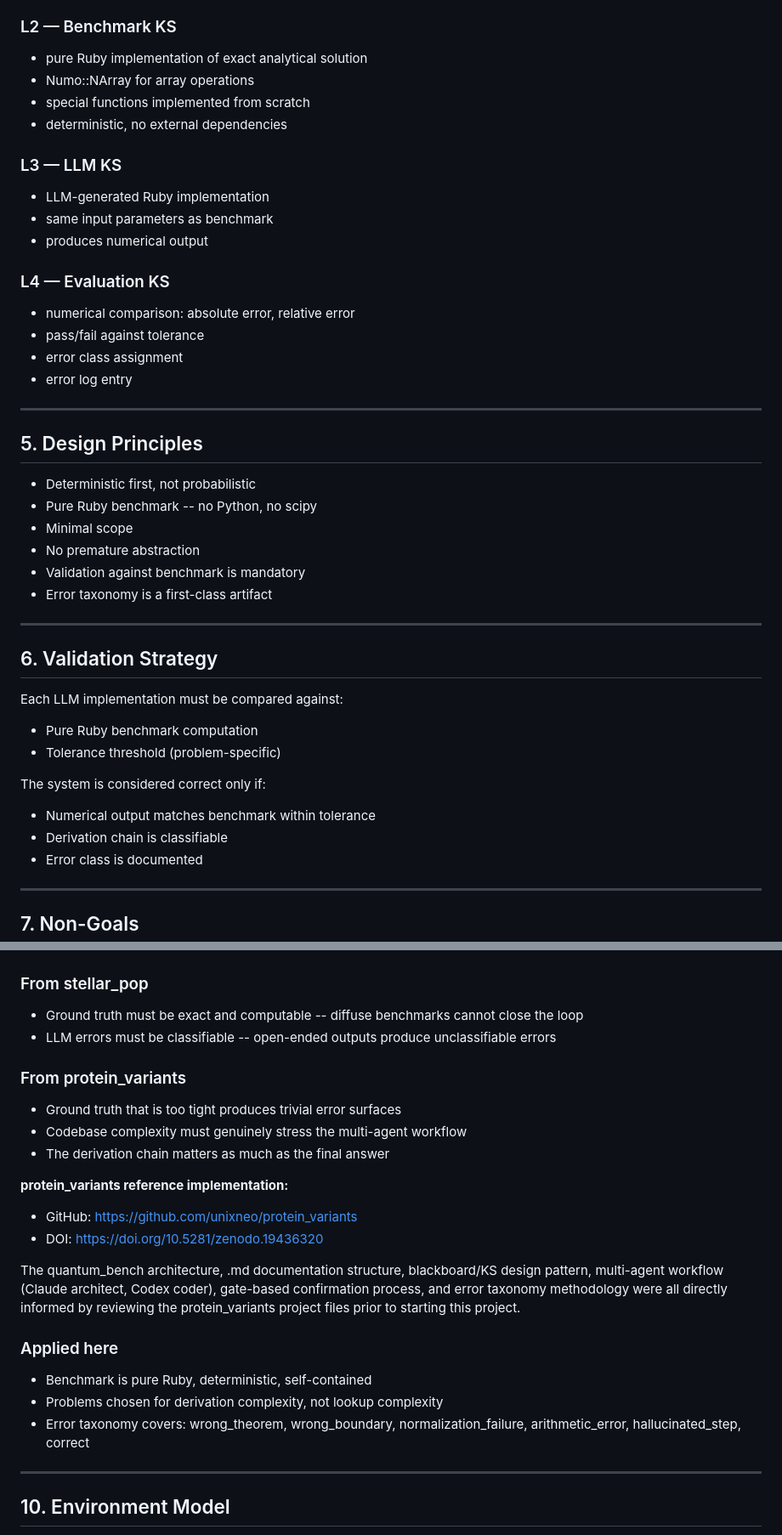
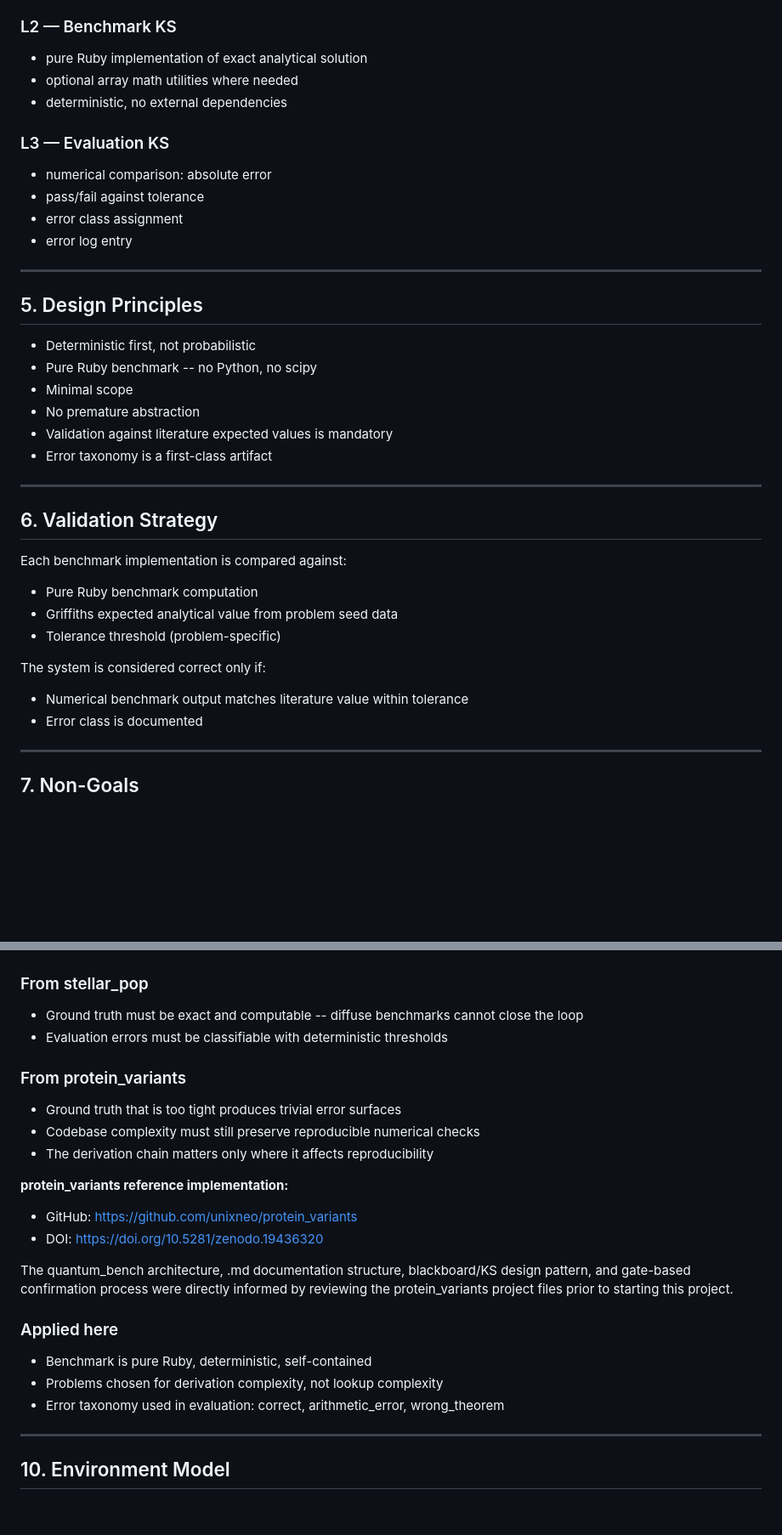
Before and after one commit to unixneo/quantum_bench, a Markdown page: DESIGN.md, 2 parts joined by grey strips. Shown at 85% size. Rendered like a GitHub page; blank space fills up the shorter version.

Commit message:
Docs: align DESIGN.md with benchmark-vs-literature implementation

```diff
--- a/DESIGN.md
+++ b/DESIGN.md
@@ -61,17 +59,11 @@ Problem → Benchmark KS → Evaluation KS → ErrorLog
 
 ### L2 — Benchmark KS
 - pure Ruby implementation of exact analytical solution
-- Numo::NArray for array operations
-- special functions implemented from scratch
+- optional array math utilities where needed
 - deterministic, no external dependencies
 
-### L3 — LLM KS
-- LLM-generated Ruby implementation
-- same input parameters as benchmark
-- produces numerical output
-
-### L4 — Evaluation KS
-- numerical comparison: absolute error, relative error
+### L3 — Evaluation KS
+- numerical comparison: absolute error
 - pass/fail against tolerance
 - error class assignment
 - error log entry
@@ -84,20 +76,20 @@ Problem → Benchmark KS → Evaluation KS → ErrorLog
 - Pure Ruby benchmark -- no Python, no scipy
 - Minimal scope
 - No premature abstraction
-- Validation against benchmark is mandatory
+- Validation against literature expected values is mandatory
 - Error taxonomy is a first-class artifact
 
 ---
 
 ## 6. Validation Strategy
 
-Each LLM implementation must be compared against:
+Each benchmark implementation is compared against:
 - Pure Ruby benchmark computation
+- Griffiths expected analytical value from problem seed data
 - Tolerance threshold (problem-specific)
 
 The system is considered correct only if:
-- Numerical output matches benchmark within tolerance
-- Derivation chain is classifiable
+- Numerical benchmark output matches literature value within tolerance
 - Error class is documented
 
 ---
@@ -125,27 +117,25 @@ This system does NOT aim to:
 
 ### From stellar_pop
 - Ground truth must be exact and computable -- diffuse benchmarks cannot close the loop
-- LLM errors must be classifiable -- open-ended outputs produce unclassifiable errors
+- Evaluation errors must be classifiable with deterministic thresholds
 
 ### From protein_variants
 - Ground truth that is too tight produces trivial error surfaces
-- Codebase complexity must genuinely stress the multi-agent workflow
-- The derivation chain matters as much as the final answer
+- Codebase complexity must still preserve reproducible numerical checks
+- The derivation chain matters only where it affects reproducibility
 
 **protein_variants reference implementation:**
 - GitHub: https://github.com/unixneo/protein_variants
 - DOI: https://doi.org/10.5281/zenodo.19436320
 
 The quantum_bench architecture, .md documentation structure, blackboard/KS design
-pattern, multi-agent workflow (Claude architect, Codex coder), gate-based confirmation
-process, and error taxonomy methodology were all directly informed by reviewing the
-protein_variants project files prior to starting this project.
+pattern, and gate-based confirmation process were directly informed by reviewing
+the protein_variants project files prior to starting this project.
 
 ### Applied here
 - Benchmark is pure Ruby, deterministic, self-contained
 - Problems chosen for derivation complexity, not lookup complexity
-- Error taxonomy covers: wrong_theorem, wrong_boundary, normalization_failure,
-  arithmetic_error, hallucinated_step, correct
+- Error taxonomy used in evaluation: correct, arithmetic_error, wrong_theorem
 
 ---
 
```
Also changed, not shown: other parts of DESIGN.md (+8 -10 lines).
